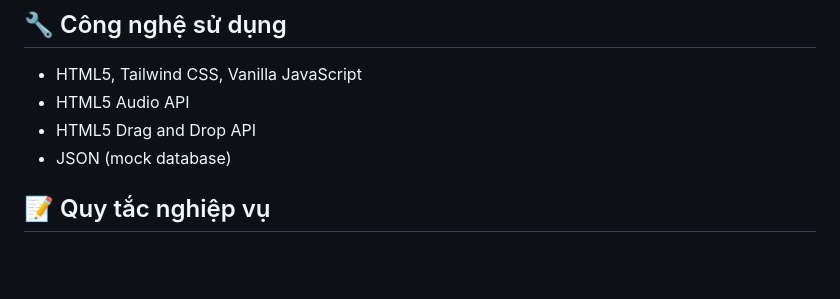
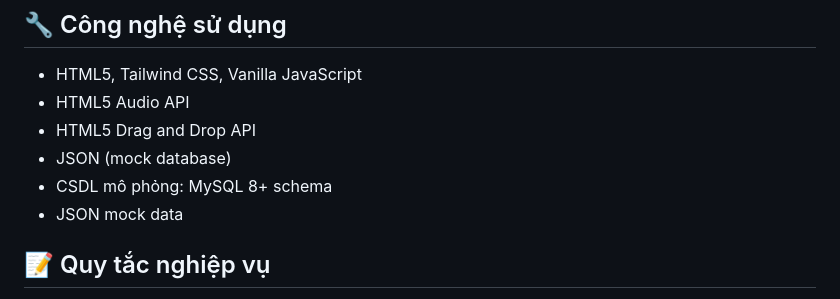
Before and after one commit to Harihuynh2007/harihuynh2007.github.io, a Markdown page: README.md, the part around the change. Rendered like a GitHub page; blank space fills up the shorter version.

```diff
--- a/README.md
+++ b/README.md
@@ -156,7 +156,8 @@ Chi tiết tại `test-cases/test-cases.md`
 - HTML5 Audio API
 - HTML5 Drag and Drop API
 - JSON (mock database)
-
+- CSDL mô phỏng: MySQL 8+ schema
+- JSON mock data
 ## 📝 Quy tắc nghiệp vụ
 
 1. **Unique track in playlist:** Một bài hát chỉ xuất hiện 1 lần trong mỗi playlist
```
